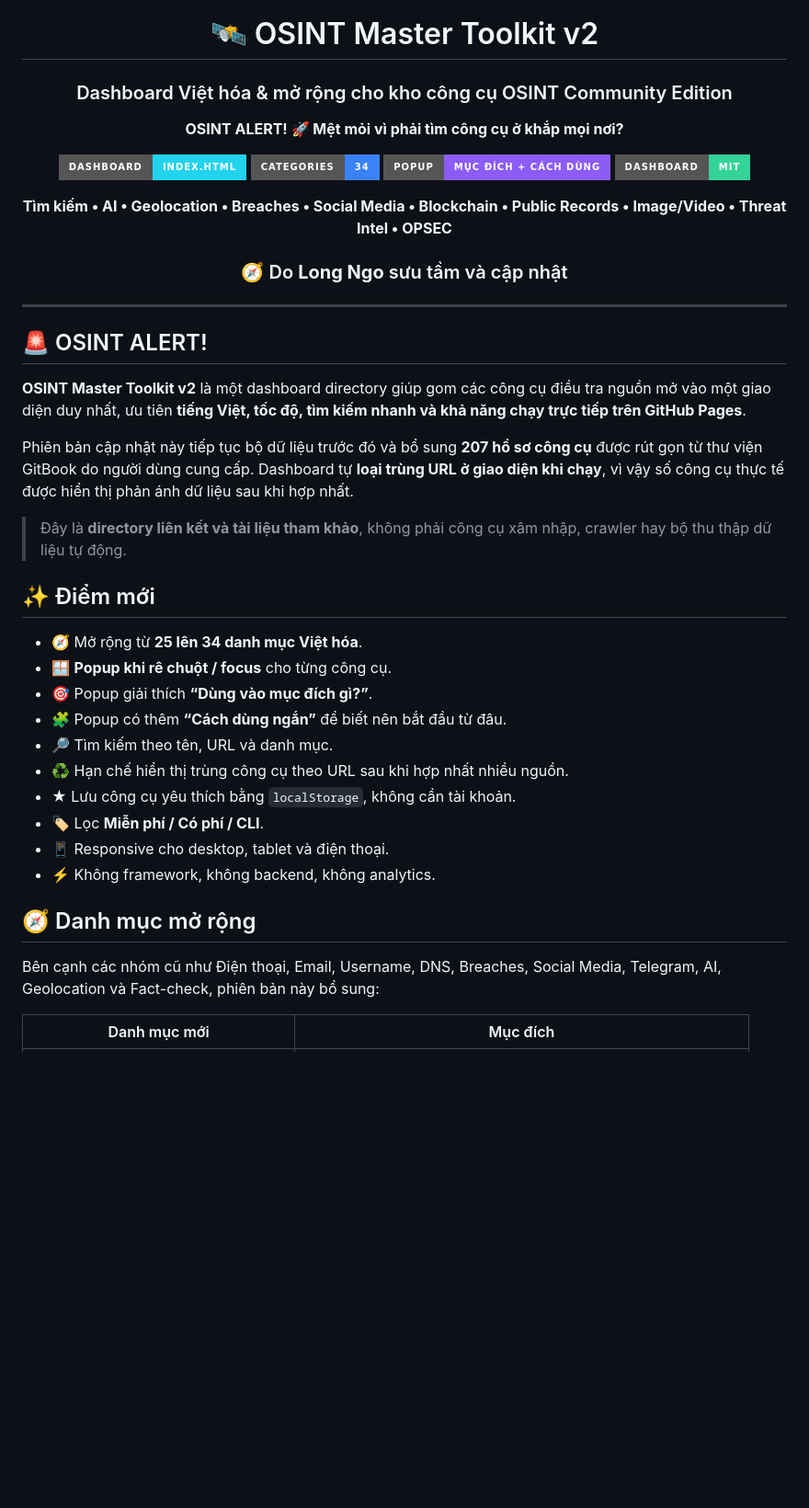
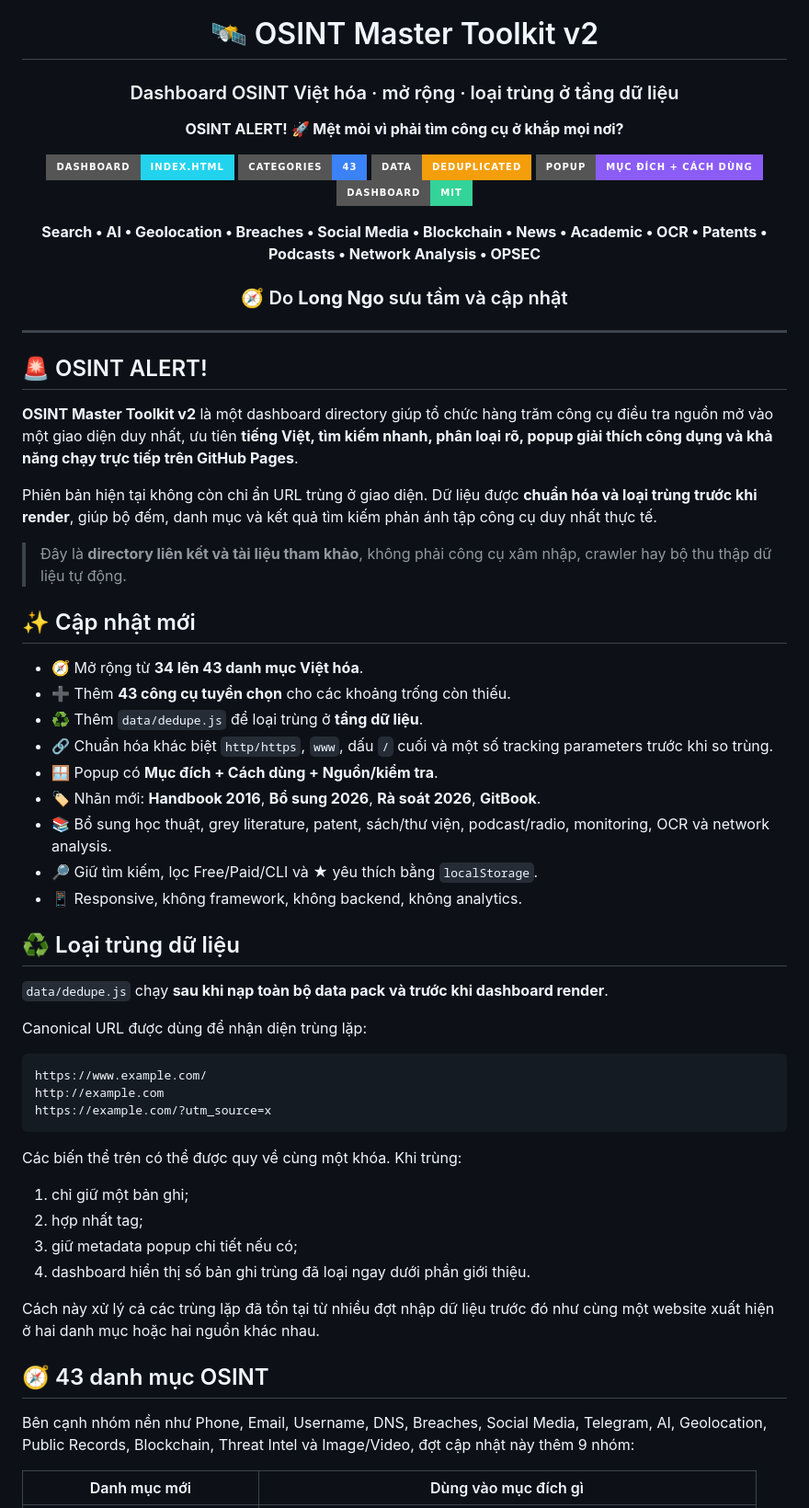
Before and after one commit to Base27-CVNSS/OSINT, a Markdown page: README.md, the part around one of its changes. Shown at 92% size. GitHub-like rendering; badges without logos; blank space fills up the shorter version.

````diff
--- a/README.md
+++ b/README.md
@@ -4,16 +4,17 @@
 
 # 🛰️ OSINT Master Toolkit v2
 
-### Dashboard Việt hóa & mở rộng cho kho công cụ OSINT Community Edition
+### Dashboard OSINT Việt hóa · mở rộng · loại trùng ở tầng dữ liệu
 
 **OSINT ALERT! 🚀 Mệt mỏi vì phải tìm công cụ ở khắp mọi nơi?**
 
 [![Dashboard](https://img.shields.io/badge/Dashboard-index.html-22d3ee?style=for-the-badge)](./index.html)
-[![Categories](https://img.shields.io/badge/Categories-34-3b82f6?style=for-the-badge)](#-danh-mục-mở-rộng)
+[![Categories](https://img.shields.io/badge/Categories-43-3b82f6?style=for-the-badge)](#-43-danh-mục-osint)
+[![Deduplicate](https://img.shields.io/badge/Data-Deduplicated-f59e0b?style=for-the-badge)](#-loại-trùng-dữ-liệu)
 [![Popup](https://img.shields.io/badge/Popup-Mục_đích_%2B_Cách_dùng-8b5cf6?style=for-the-badge)](#-popup-mục-đích--cách-dùng)
 [![License](https://img.shields.io/badge/Dashboard-MIT-34d399?style=for-the-badge)](./LICENSE)
 
-**Tìm kiếm • AI • Geolocation • Breaches • Social Media • Blockchain • Public Records • Image/Video • Threat Intel • OPSEC**
+**Search • AI • Geolocation • Breaches • Social Media • Blockchain • News • Academic • OCR • Patents • Podcasts • Network Analysis • OPSEC**
 
 ### 🧭 Do **Long Ngo** sưu tầm và cập nhật
 
@@ -23,28 +24,48 @@
 
 ## 🚨 OSINT ALERT!
 
-**OSINT Master Toolkit v2** là một dashboard directory giúp gom các công cụ điều tra nguồn mở vào một giao diện duy nhất, ưu tiên **tiếng Việt, tốc độ, tìm kiếm nhanh và khả năng chạy trực tiếp trên GitHub Pages**.
+**OSINT Master Toolkit v2** là một dashboard directory giúp tổ chức hàng trăm công cụ điều tra nguồn mở vào một giao diện duy nhất, ưu tiên **tiếng Việt, tìm kiếm nhanh, phân loại rõ, popup giải thích công dụng và khả năng chạy trực tiếp trên GitHub Pages**.
 
-Phiên bản cập nhật này tiếp tục bộ dữ liệu trước đó và bổ sung **207 hồ sơ công cụ** được rút gọn từ thư viện GitBook do người dùng cung cấp. Dashboard tự **loại trùng URL ở giao diện khi chạy**, vì vậy số công cụ thực tế được hiển thị phản ánh dữ liệu sau khi hợp nhất.
+Phiên bản hiện tại không còn chỉ ẩn URL trùng ở giao diện. Dữ liệu được **chuẩn hóa và loại trùng trước khi render**, giúp bộ đếm, danh mục và kết quả tìm kiếm phản ánh tập công cụ duy nhất thực tế.
 
 > Đây là **directory liên kết và tài liệu tham khảo**, không phải công cụ xâm nhập, crawler hay bộ thu thập dữ liệu tự động.
 
-## ✨ Điểm mới
+## ✨ Cập nhật mới
 
-- 🧭 Mở rộng từ **25 lên 34 danh mục Việt hóa**.
-- 🪟 **Popup khi rê chuột / focus** cho từng công cụ.
-- 🎯 Popup giải thích **“Dùng vào mục đích gì?”**.
-- 🧩 Popup có thêm **“Cách dùng ngắn”** để biết nên bắt đầu từ đâu.
-- 🔎 Tìm kiếm theo tên, URL và danh mục.
-- ♻️ Hạn chế hiển thị trùng công cụ theo URL sau khi hợp nhất nhiều nguồn.
-- ★ Lưu công cụ yêu thích bằng `localStorage`, không cần tài khoản.
-- 🏷️ Lọc **Miễn phí / Có phí / CLI**.
-- 📱 Responsive cho desktop, tablet và điện thoại.
-- ⚡ Không framework, không backend, không analytics.
+- 🧭 Mở rộng từ **34 lên 43 danh mục Việt hóa**.
+- ➕ Thêm **43 công cụ tuyển chọn** cho các khoảng trống còn thiếu.
+- ♻️ Thêm `data/dedupe.js` để loại trùng ở **tầng dữ liệu**.
+- 🔗 Chuẩn hóa khác biệt `http/https`, `www`, dấu `/` cuối và một số tracking parameters trước khi so trùng.
+- 🪟 Popup có **Mục đích + Cách dùng + Nguồn/kiểm tra**.
+- 🏷️ Nhãn mới: **Handbook 2016**, **Bổ sung 2026**, **Rà soát 2026**, **GitBook**.
+- 📚 Bổ sung học thuật, grey literature, patent, sách/thư viện, podcast/radio, monitoring, OCR và network analysis.
+- 🔎 Giữ tìm kiếm, lọc Free/Paid/CLI và ★ yêu thích bằng `localStorage`.
+- 📱 Responsive, không framework, không backend, không analytics.
 
-## 🧭 Danh mục mở rộng
+## ♻️ Loại trùng dữ liệu
 
-Bên cạnh các nhóm cũ như Điện thoại, Email, Username, DNS, Breaches, Social Media, Telegram, AI, Geolocation và Fact-check, phiên bản này bổ sung:
+`data/dedupe.js` chạy **sau khi nạp toàn bộ data pack và trước khi dashboard render**.
 
-| Danh mục mới | Mục đích |
+Canonical URL được dùng để nhận diện trùng lặp:
+
+```text
+https://www.example.com/
+http://example.com
+https://example.com/?utm_source=x
+```
+
+Các biến thể trên có thể được quy về cùng một khóa. Khi trùng:
+
+1. chỉ giữ một bản ghi;
+2. hợp nhất tag;
+3. giữ metadata popup chi tiết nếu có;
+4. dashboard hiển thị số bản ghi trùng đã loại ngay dưới phần giới thiệu.
+
+Cách này xử lý cả các trùng lặp đã tồn tại từ nhiều đợt nhập dữ liệu trước đó như cùng một website xuất hiện ở hai danh mục hoặc hai nguồn khác nhau.
+
+## 🧭 43 danh mục OSINT
+
+Bên cạnh nhóm nền như Phone, Email, Username, DNS, Breaches, Social Media, Telegram, AI, Geolocation, Public Records, Blockchain, Threat Intel và Image/Video, đợt cập nhật này thêm 9 nhóm:
+
+| Danh mục mới | Dùng vào mục đích gì |
 |---|---|
````
Also changed, not shown: other parts of README.md (+60 -33 lines).
